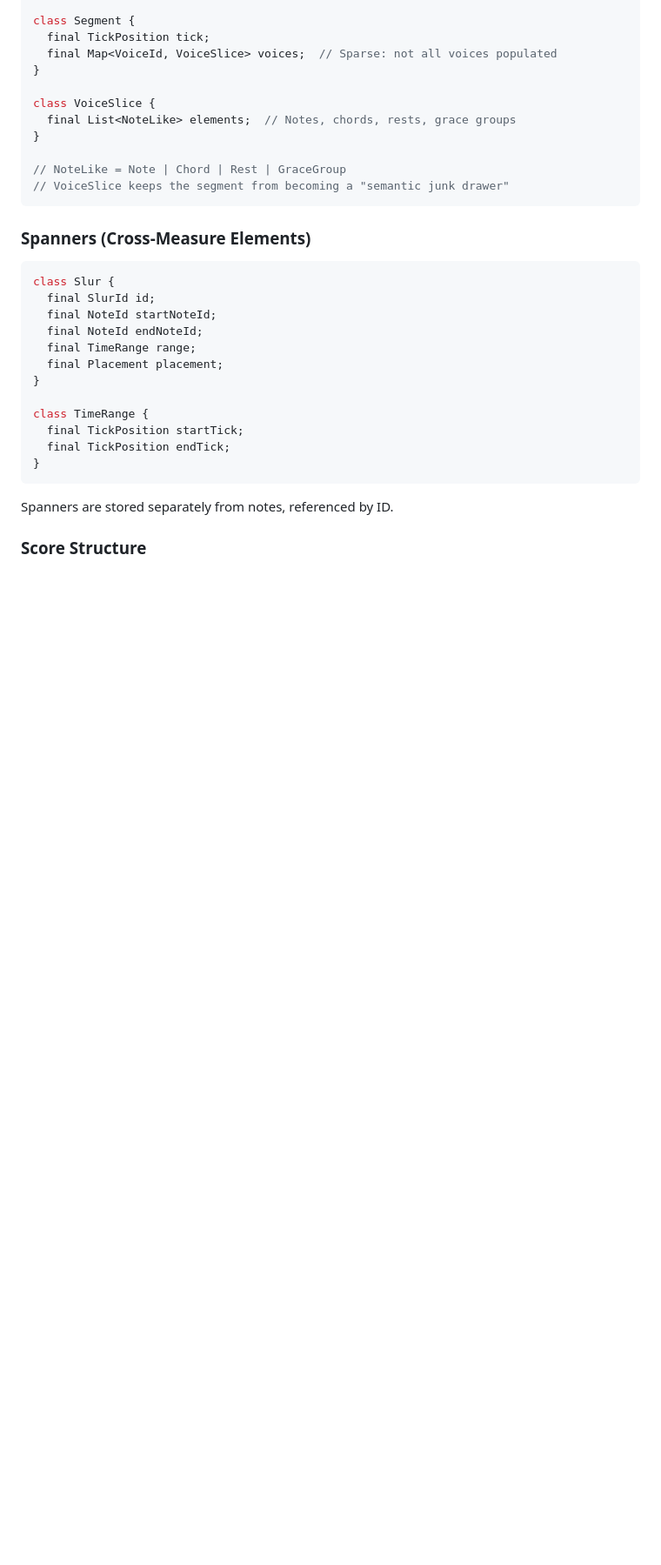
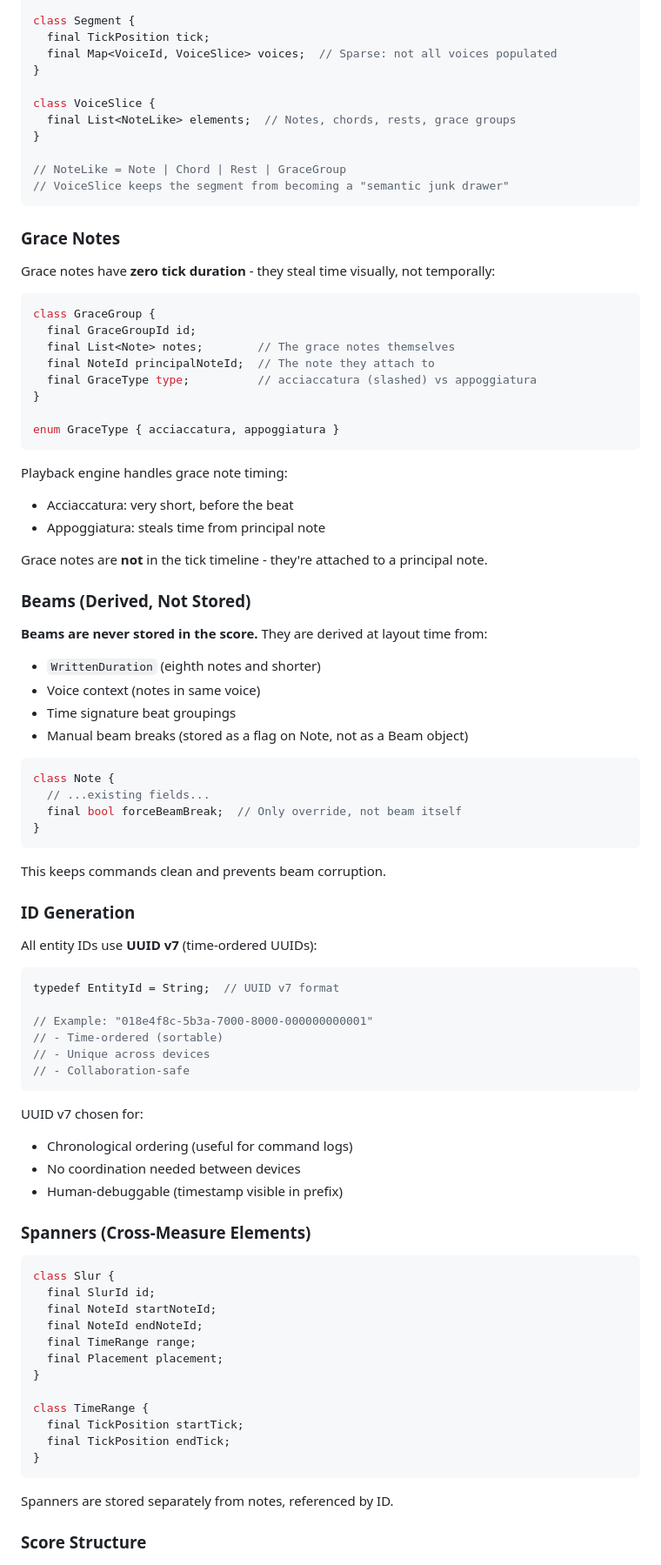
Before and after one commit to effekt/mnote, a Markdown page: docs/plans/2026-01-17-architecture-design.md, the part around one of its changes. Shown at 87% size. GitHub-like rendering; blank space fills up the shorter version.

````diff
--- a/docs/plans/2026-01-17-architecture-design.md
+++ b/docs/plans/2026-01-17-architecture-design.md
@@ -360,6 +360,62 @@ class VoiceSlice {
 // NoteLike = Note | Chord | Rest | GraceGroup
 // VoiceSlice keeps the segment from becoming a "semantic junk drawer"
 ```
+
+### Grace Notes
+
+Grace notes have **zero tick duration** - they steal time visually, not temporally:
+
+```dart
+class GraceGroup {
+  final GraceGroupId id;
+  final List<Note> notes;        // The grace notes themselves
+  final NoteId principalNoteId;  // The note they attach to
+  final GraceType type;          // acciaccatura (slashed) vs appoggiatura
+}
+
+enum GraceType { acciaccatura, appoggiatura }
+```
+
+Playback engine handles grace note timing:
+- Acciaccatura: very short, before the beat
+- Appoggiatura: steals time from principal note
+
+Grace notes are **not** in the tick timeline - they're attached to a principal note.
+
+### Beams (Derived, Not Stored)
+
+**Beams are never stored in the score.** They are derived at layout time from:
+- `WrittenDuration` (eighth notes and shorter)
+- Voice context (notes in same voice)
+- Time signature beat groupings
+- Manual beam breaks (stored as a flag on Note, not as a Beam object)
+
+```dart
+class Note {
+  // ...existing fields...
+  final bool forceBeamBreak;  // Only override, not beam itself
+}
+```
+
+This keeps commands clean and prevents beam corruption.
+
+### ID Generation
+
+All entity IDs use **UUID v7** (time-ordered UUIDs):
+
+```dart
+typedef EntityId = String;  // UUID v7 format
+
+// Example: "018e4f8c-5b3a-7000-8000-000000000001"
+// - Time-ordered (sortable)
+// - Unique across devices
+// - Collaboration-safe
+```
+
+UUID v7 chosen for:
+- Chronological ordering (useful for command logs)
+- No coordination needed between devices
+- Human-debuggable (timestamp visible in prefix)
 
 ### Spanners (Cross-Measure Elements)
 
````
Also changed, not shown: other parts of docs/plans/2026-01-17-architecture-design.md (+45 -0 lines).
